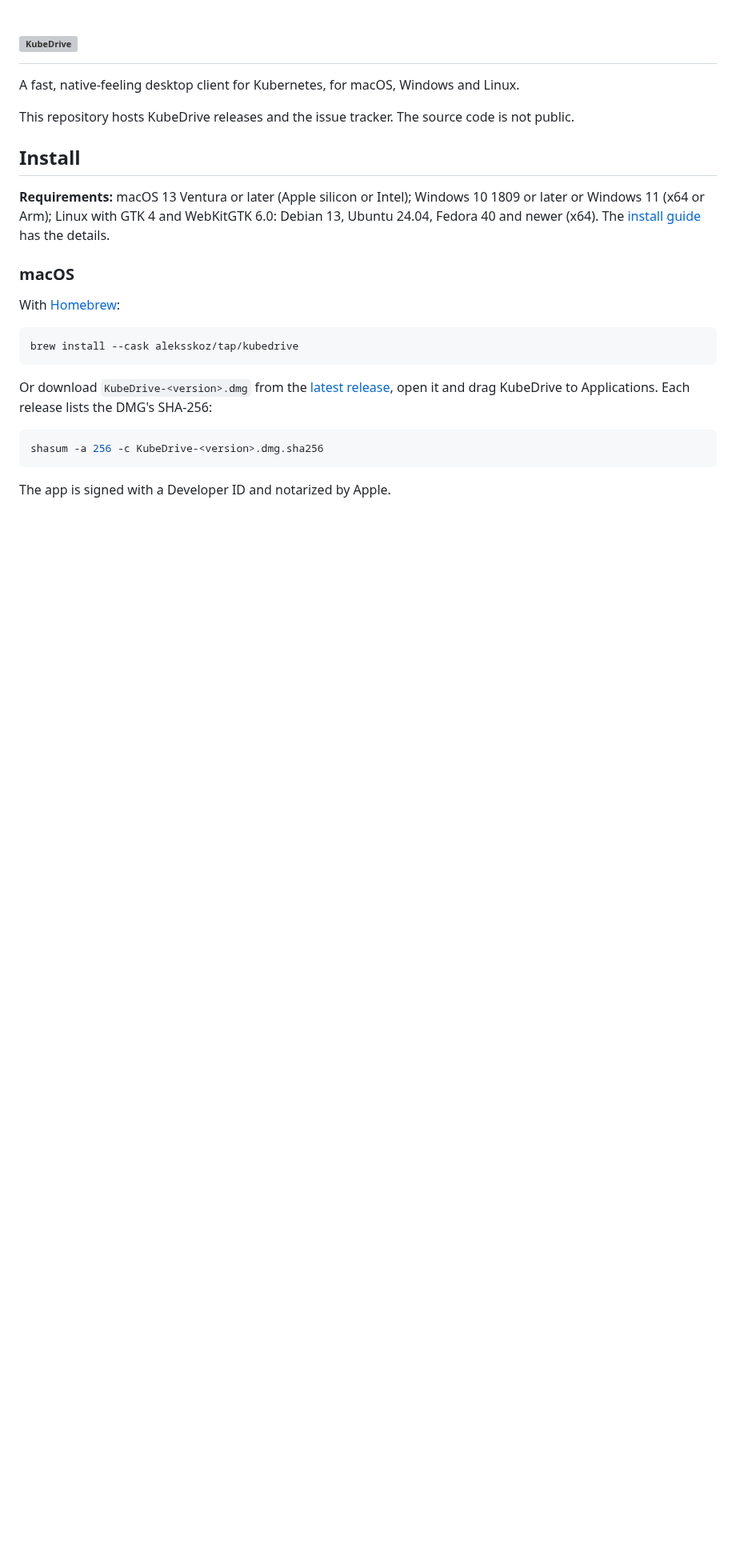
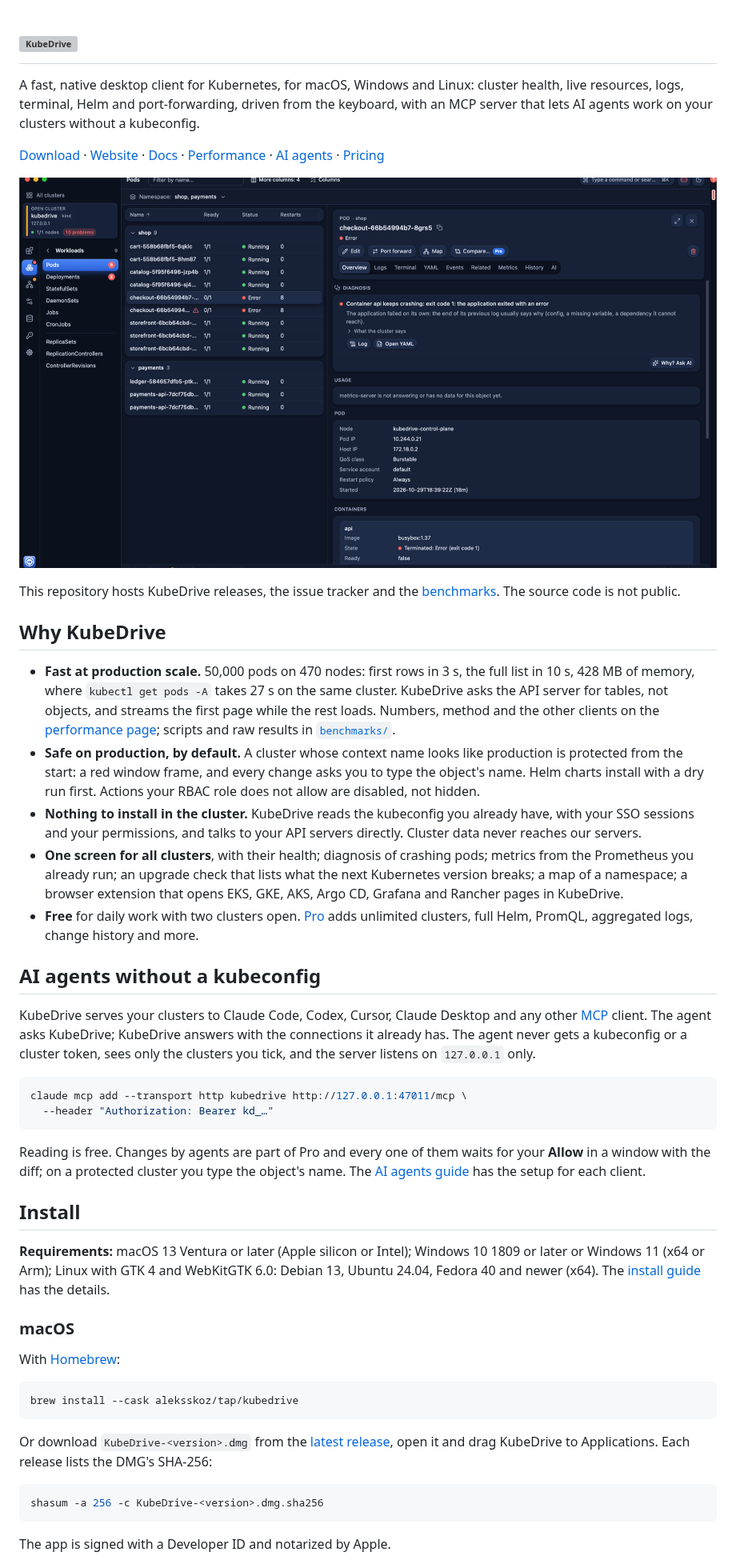
Before and after one commit to aleksskoz/kubedrive, a Markdown page: README.md, the part around one of its changes. Shown at 80% size. GitHub-like rendering; pictures changed too: assets/kubedrive-window.png (added); blank space fills up the shorter version; grey boxes are pictures that could not be loaded.

Commit message:
README: what KubeDrive is for, the window, AI agents without a kubeconfig (#4)
A screenshot at the top, a Why section with the production-scale numbers,
production safety and the no-install, data-stays-local points, and an
AI agents section with the MCP angle. The install guide link pointed at
/docs/install, which is /docs on the site.

Co-authored-by: Aleksandr Kozlov <aleksandr.kozlov@viqiai.com>
Co-authored-by: Claude Fable 5.1 <noreply@anthropic.com>

````diff
--- a/README.md
+++ b/README.md
@@ -5,9 +5,59 @@
   </picture>
 </h1>
 
-A fast, native-feeling desktop client for Kubernetes, for macOS, Windows and Linux.
+A fast, native desktop client for Kubernetes, for macOS, Windows and Linux: cluster health,
+live resources, logs, terminal, Helm and port-forwarding, driven from the keyboard, with an
+MCP server that lets AI agents work on your clusters without a kubeconfig.
 
-This repository hosts KubeDrive releases and the issue tracker. The source code is not public.
+[Download](https://github.com/aleksskoz/kubedrive/releases/latest) ·
+[Website](https://kubedrive.com) ·
+[Docs](https://kubedrive.com/docs/guide) ·
+[Performance](https://kubedrive.com/performance) ·
+[AI agents](https://kubedrive.com/docs/ai-agents) ·
+[Pricing](https://kubedrive.com/pricing)
+
+![The KubeDrive window: the sidebar with the cluster card and the Workloads section, the pods table of two namespaces, and the details panel of a crashing pod with its diagnosis](assets/kubedrive-window.png)
+
+This repository hosts KubeDrive releases, the issue tracker and the [benchmarks](benchmarks).
+The source code is not public.
+
+## Why KubeDrive
+
+- **Fast at production scale.** 50,000 pods on 470 nodes: first rows in 3 s, the full list in
+  10 s, 428 MB of memory, where `kubectl get pods -A` takes 27 s on the same cluster. KubeDrive
+  asks the API server for tables, not objects, and streams the first page while the rest loads.
+  Numbers, method and the other clients on the
+  [performance page](https://kubedrive.com/performance); scripts and raw results in
+  [`benchmarks/`](benchmarks).
+- **Safe on production, by default.** A cluster whose context name looks like production is
+  protected from the start: a red window frame, and every change asks you to type the object's
+  name. Helm charts install with a dry run first. Actions your RBAC role does not allow are
+  disabled, not hidden.
+- **Nothing to install in the cluster.** KubeDrive reads the kubeconfig you already have, with
+  your SSO sessions and your permissions, and talks to your API servers directly. Cluster data
+  never reaches our servers.
+- **One screen for all clusters**, with their health; diagnosis of crashing pods; metrics from
+  the Prometheus you already run; an upgrade check that lists what the next Kubernetes version
+  breaks; a map of a namespace; a browser extension that opens EKS, GKE, AKS, Argo CD, Grafana
+  and Rancher pages in KubeDrive.
+- **Free** for daily work with two clusters open. [Pro](https://kubedrive.com/pricing) adds
+  unlimited clusters, full Helm, PromQL, aggregated logs, change history and more.
+
+## AI agents without a kubeconfig
+
+KubeDrive serves your clusters to Claude Code, Codex, Cursor, Claude Desktop and any other
+[MCP](https://modelcontextprotocol.io) client. The agent asks KubeDrive; KubeDrive answers with
+the connections it already has. The agent never gets a kubeconfig or a cluster token, sees only
+the clusters you tick, and the server listens on `127.0.0.1` only.
+
+```sh
+claude mcp add --transport http kubedrive http://127.0.0.1:47011/mcp \
+  --header "Authorization: Bearer kd_…"
+```
+
+Reading is free. Changes by agents are part of Pro and every one of them waits for your
+**Allow** in a window with the diff; on a protected cluster you type the object's name. The
+[AI agents guide](https://kubedrive.com/docs/ai-agents) has the setup for each client.
 
 ## Install
 
````
Also changed, not shown: other parts of README.md (+1 -1 lines).
